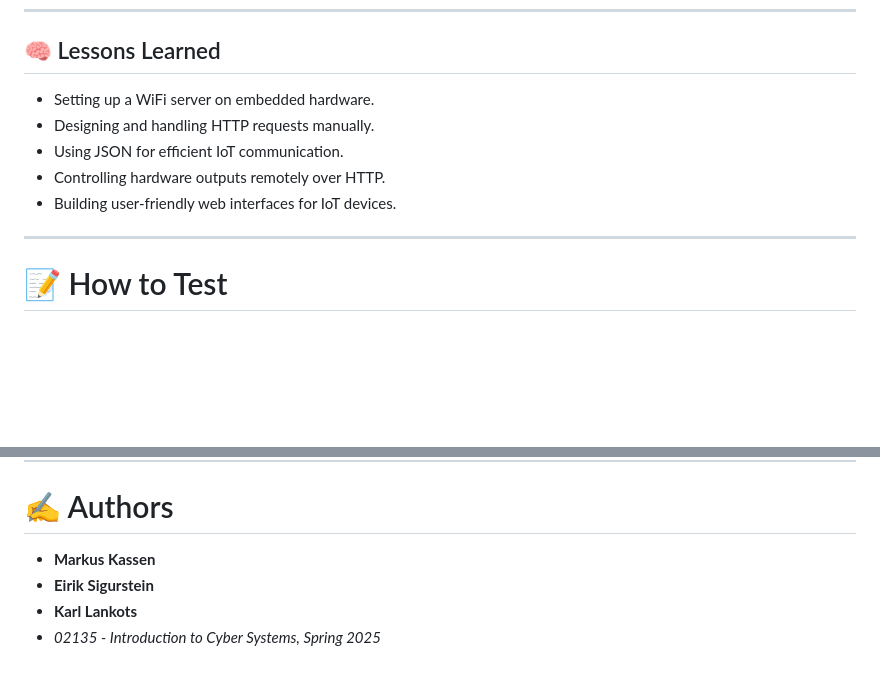
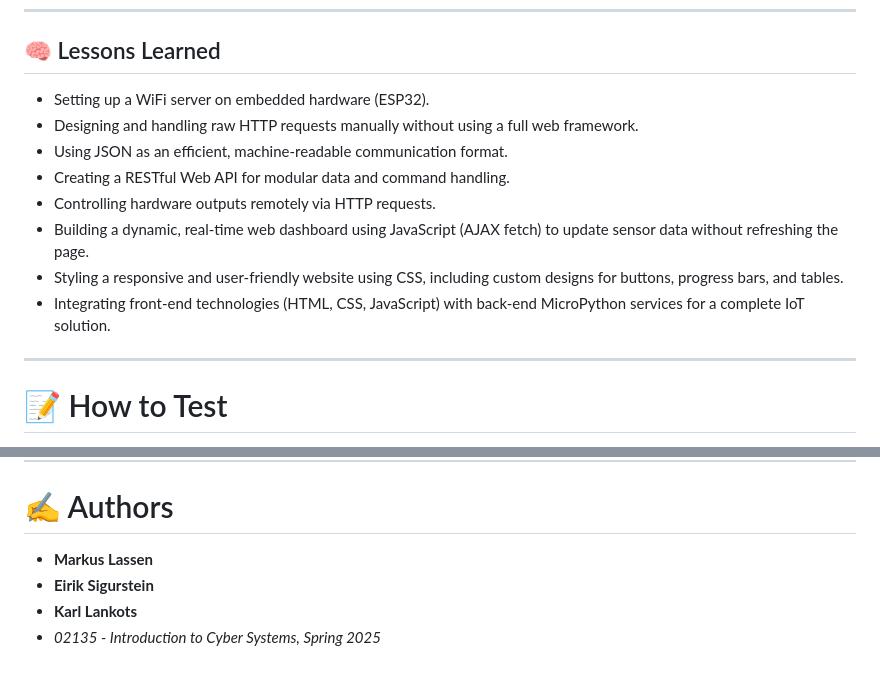
Before and after one commit to mybuddyerick/DTU.ESP32-IoT-Server, a Markdown page: README.md, 2 parts joined by grey strips. Drawn GitHub-style; blank space fills up the shorter version.

```diff
--- a/README.md
+++ b/README.md
@@ -116,11 +120,14 @@ Example response (`/api/temperature`):
 
 ## 🧠 Lessons Learned
 
-- Setting up a WiFi server on embedded hardware.
-- Designing and handling HTTP requests manually.
-- Using JSON for efficient IoT communication.
-- Controlling hardware outputs remotely over HTTP.
-- Building user-friendly web interfaces for IoT devices.
+- Setting up a WiFi server on embedded hardware (ESP32).
+- Designing and handling raw HTTP requests manually without using a full web framework.
+- Using JSON as an efficient, machine-readable communication format.
+- Creating a RESTful Web API for modular data and command handling.
+- Controlling hardware outputs remotely via HTTP requests.
+- Building a dynamic, real-time web dashboard using JavaScript (AJAX fetch) to update sensor data without refreshing the page.
+- Styling a responsive and user-friendly website using CSS, including custom designs for buttons, progress bars, and tables.
+- Integrating front-end technologies (HTML, CSS, JavaScript) with back-end MicroPython services for a complete IoT solution.
 
 ---
 
@@ -138,7 +145,7 @@ Example response (`/api/temperature`):
 ---
 
 # ✍️ Authors
-- **Markus Kassen**
+- **Markus Lassen**
 - **Eirik Sigurstein**
 - **Karl Lankots**
 - *02135 - Introduction to Cyber Systems, Spring 2025*
```
Also changed, not shown: other parts of README.md (+5 -1 lines).
